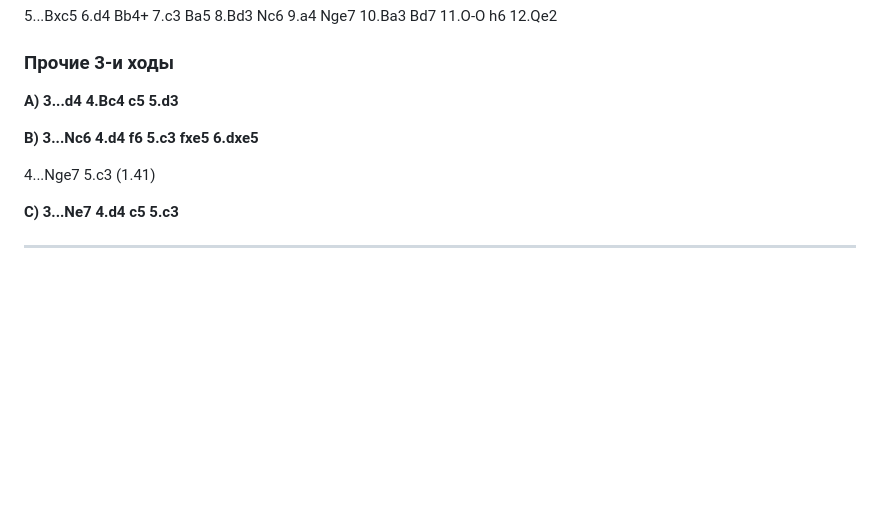
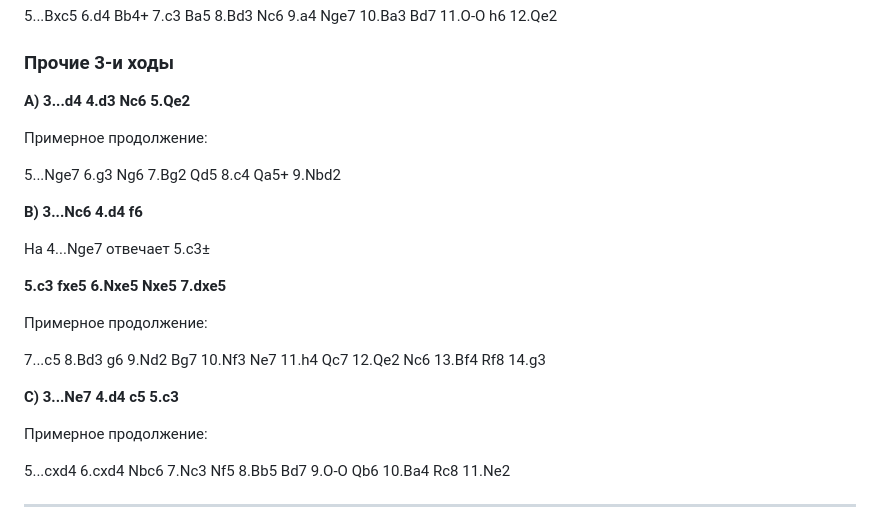
Before and after one commit to adloky/smalls, a Markdown page: wing-french-my.md, the part around the change. Drawn GitHub-style; blank space fills up the shorter version.

Commit message:
wing-french-my

```diff
--- a/wing-french-my.md
+++ b/wing-french-my.md
@@ -190,13 +190,27 @@
 
 ### Прочие 3-и ходы
 
-**A) 3...d4 4.Bc4 c5 5.d3**
+**A) 3...d4 4.d3 Nc6 5.Qe2**
 
-**B) 3...Nc6 4.d4 f6 5.c3 fxe5 6.dxe5**
+Примерное продолжение:
 
-4...Nge7 5.c3 (1.41)
+5...Nge7 6.g3 Ng6 7.Bg2 Qd5 8.c4 Qa5+ 9.Nbd2
+
+**B) 3...Nc6 4.d4 f6**
+
+На 4...Nge7 отвечает 5.c3±
+
+**5.c3 fxe5 6.Nxe5 Nxe5 7.dxe5**
+
+Примерное продолжение:
+
+7...c5 8.Bd3 g6 9.Nd2 Bg7 10.Nf3 Ne7 11.h4 Qc7 12.Qe2 Nc6 13.Bf4 Rf8 14.g3
 
 **C) 3...Ne7 4.d4 c5 5.c3**
+
+Примерное продолжение:
+
+5...cxd4 6.cxd4 Nbc6 7.Nc3 Nf5 8.Bb5 Bd7 9.O-O Qb6 10.Ba4 Rc8 11.Ne2
 
 ---
 
```
